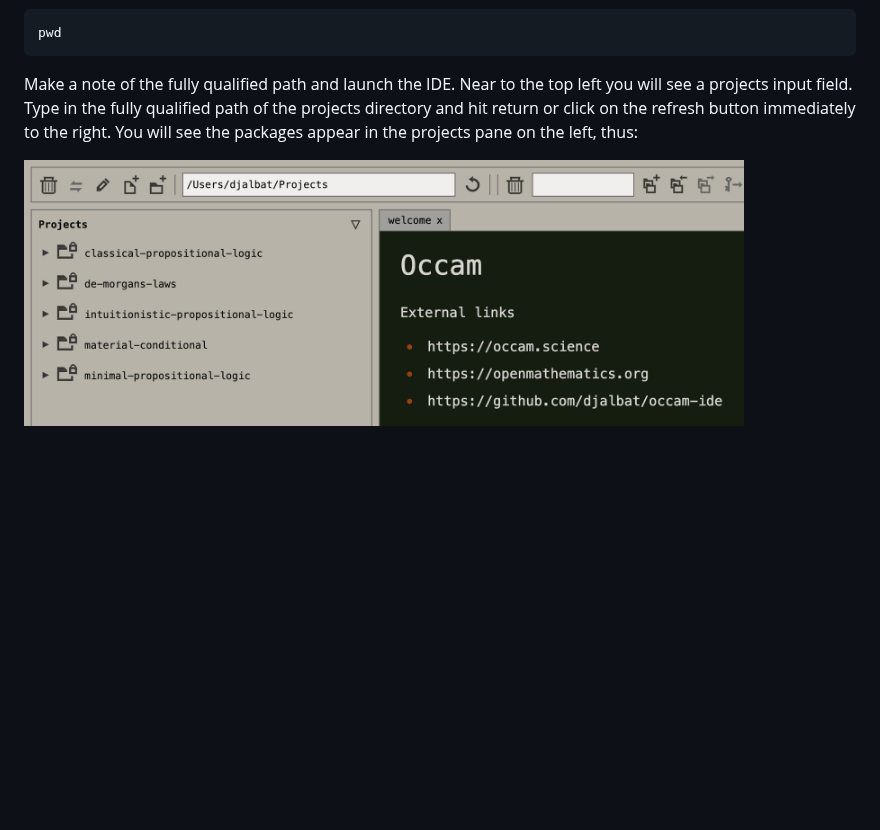
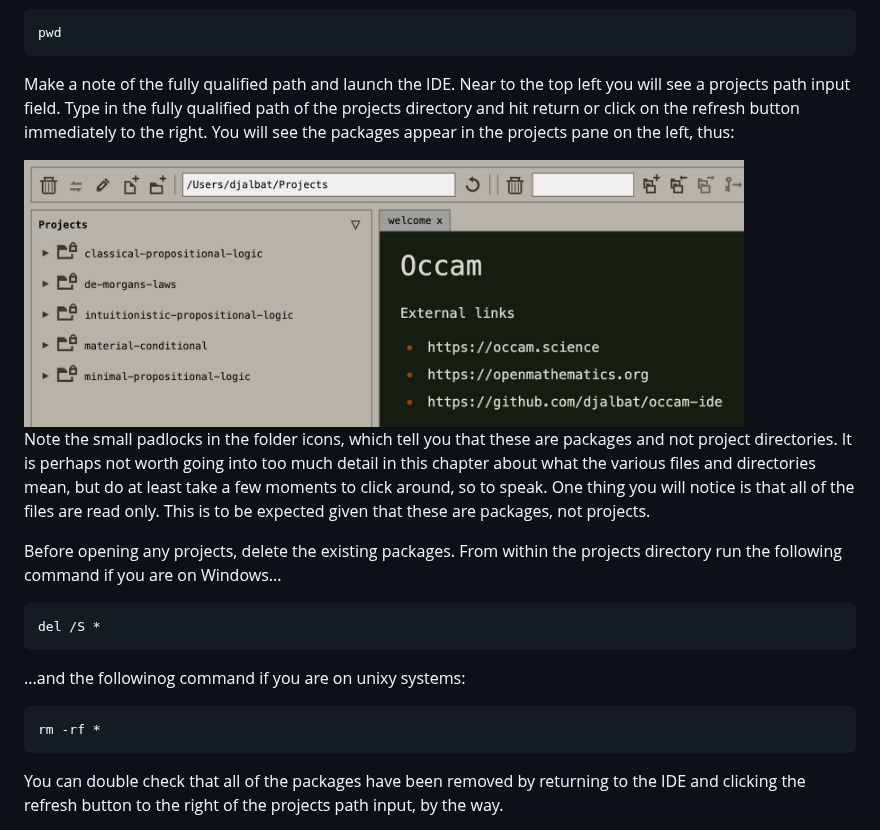
Before and after one commit to djalbat/the-occam-user-manual, a Markdown page: getting-started.md, the part around the change. Drawn GitHub-style; blank space fills up the shorter version.

Commit message:
More work on packages and projects.

````diff
--- a/getting-started.md
+++ b/getting-started.md
@@ -252,8 +252,28 @@ pwd
 ```
 
 Make a note of the fully qualified path and launch the IDE.
-Near to the top left you will see a projects input field.
+Near to the top left you will see a projects path input field.
 Type in the fully qualified path of the projects directory and hit return or click on the refresh button immediately to the right.
 You will see the packages appear in the projects pane on the left, thus:
 
 <img src="https://github.com/djalbat/the-occam-user-manual/blob/main/assets/packages.png" width="720" height="auto">
+
+Note the small padlocks in the folder icons, which tell you that these are packages and not project directories.
+It is perhaps not worth going into too much detail in this chapter about what the various files and directories mean, but do at least take a few moments to click around, so to speak.
+One thing you will notice is that all of the files are read only.
+This is to be expected given that these are packages, not projects.
+
+Before opening any projects, delete the existing packages.
+From within the projects directory run the following command if you are on Windows...
+
+```
+del /S *
+```
+
+...and the followinog command if you are on unixy systems:
+
+```
+rm -rf *
+```
+
+You can double check that all of the packages have been removed by returning to the IDE and clicking the refresh button to the right of the projects path input, by the way.
````
